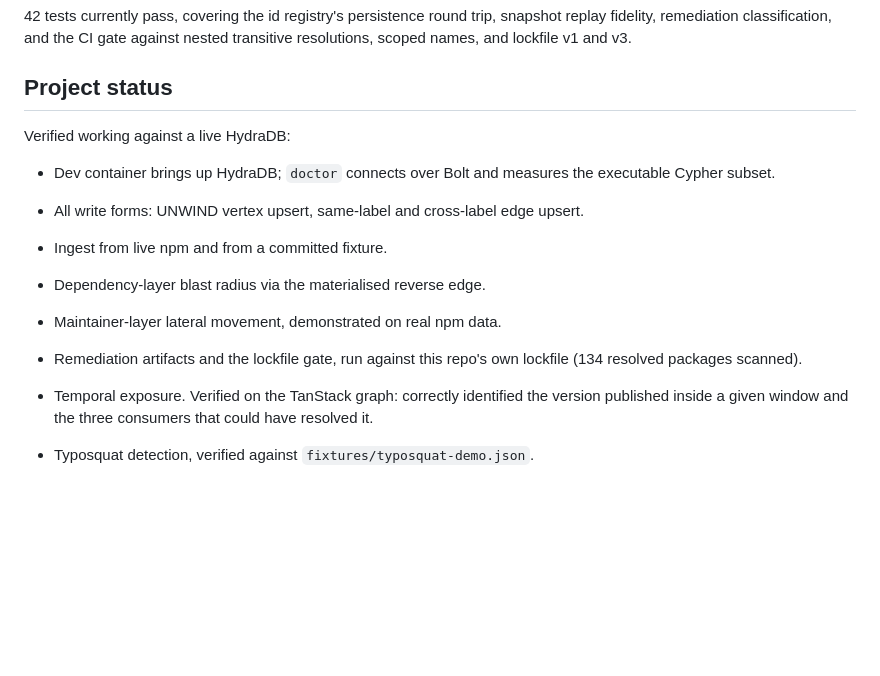
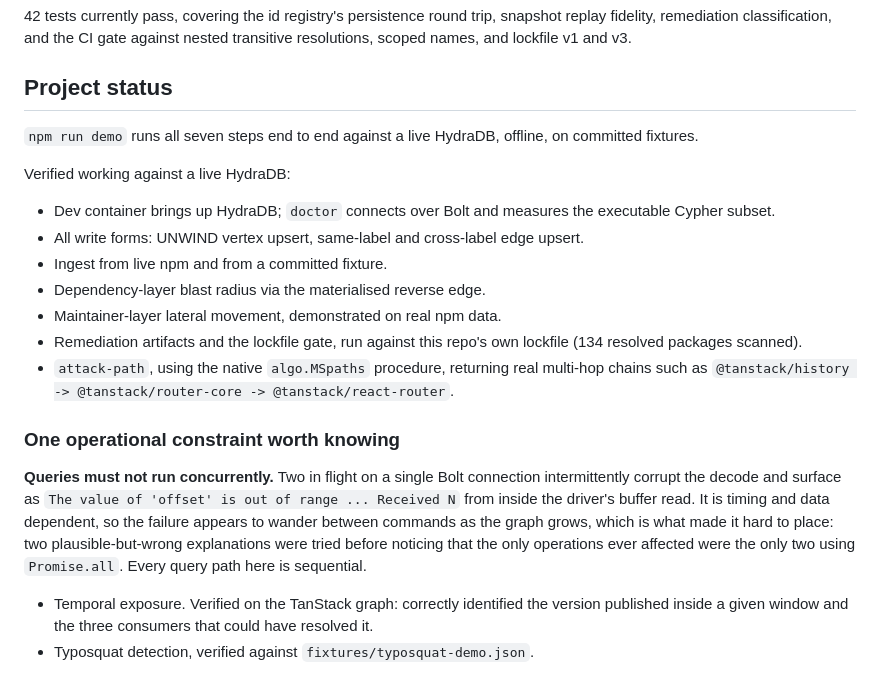
Before and after one commit to Techkeyy/hyperdefense, a Markdown page: README.md, the part around the change. Rendered like a GitHub page; blank space fills up the shorter version.

Commit message:
docs: demo verified end to end; document the concurrency constraint
npm run demo now completes all seven steps against a live HydraDB,
offline, on committed fixtures.

Records the concurrency constraint in the README, including that two
wrong explanations were tried first, because the symptom (a decode error
that moves between commands as the graph grows) actively misleads and
the next person to hit it deserves the shortcut.

```diff
--- a/README.md
+++ b/README.md
@@ -270,6 +270,9 @@ nested transitive resolutions, scoped names, and lockfile v1 and v3.
 
 ## Project status
 
+`npm run demo` runs all seven steps end to end against a live HydraDB, offline,
+on committed fixtures.
+
 Verified working against a live HydraDB:
 
 - Dev container brings up HydraDB; `doctor` connects over Bolt and measures the
@@ -280,6 +283,20 @@ Verified working against a live HydraDB:
 - Maintainer-layer lateral movement, demonstrated on real npm data.
 - Remediation artifacts and the lockfile gate, run against this repo's own
   lockfile (134 resolved packages scanned).
+- `attack-path`, using the native `algo.MSpaths` procedure, returning real
+  multi-hop chains such as
+  `@tanstack/history -> @tanstack/router-core -> @tanstack/react-router`.
+
+### One operational constraint worth knowing
+
+**Queries must not run concurrently.** Two in flight on a single Bolt connection
+intermittently corrupt the decode and surface as
+`The value of 'offset' is out of range ... Received N` from inside the driver's
+buffer read. It is timing and data dependent, so the failure appears to wander
+between commands as the graph grows, which is what made it hard to place: two
+plausible-but-wrong explanations were tried before noticing that the only
+operations ever affected were the only two using `Promise.all`. Every query path
+here is sequential.
 
 - Temporal exposure. Verified on the TanStack graph: correctly identified the
   version published inside a given window and the three consumers that could
```
